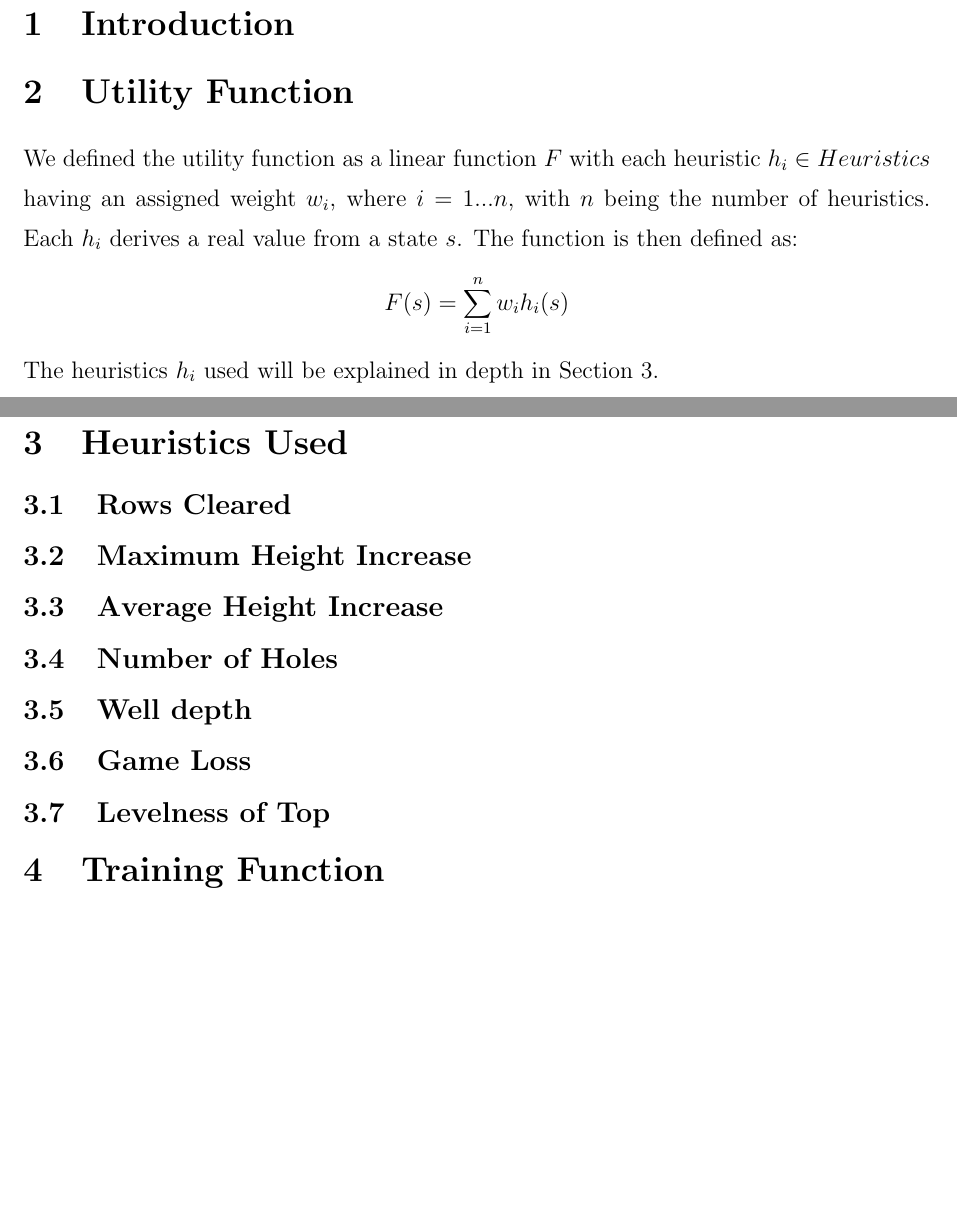
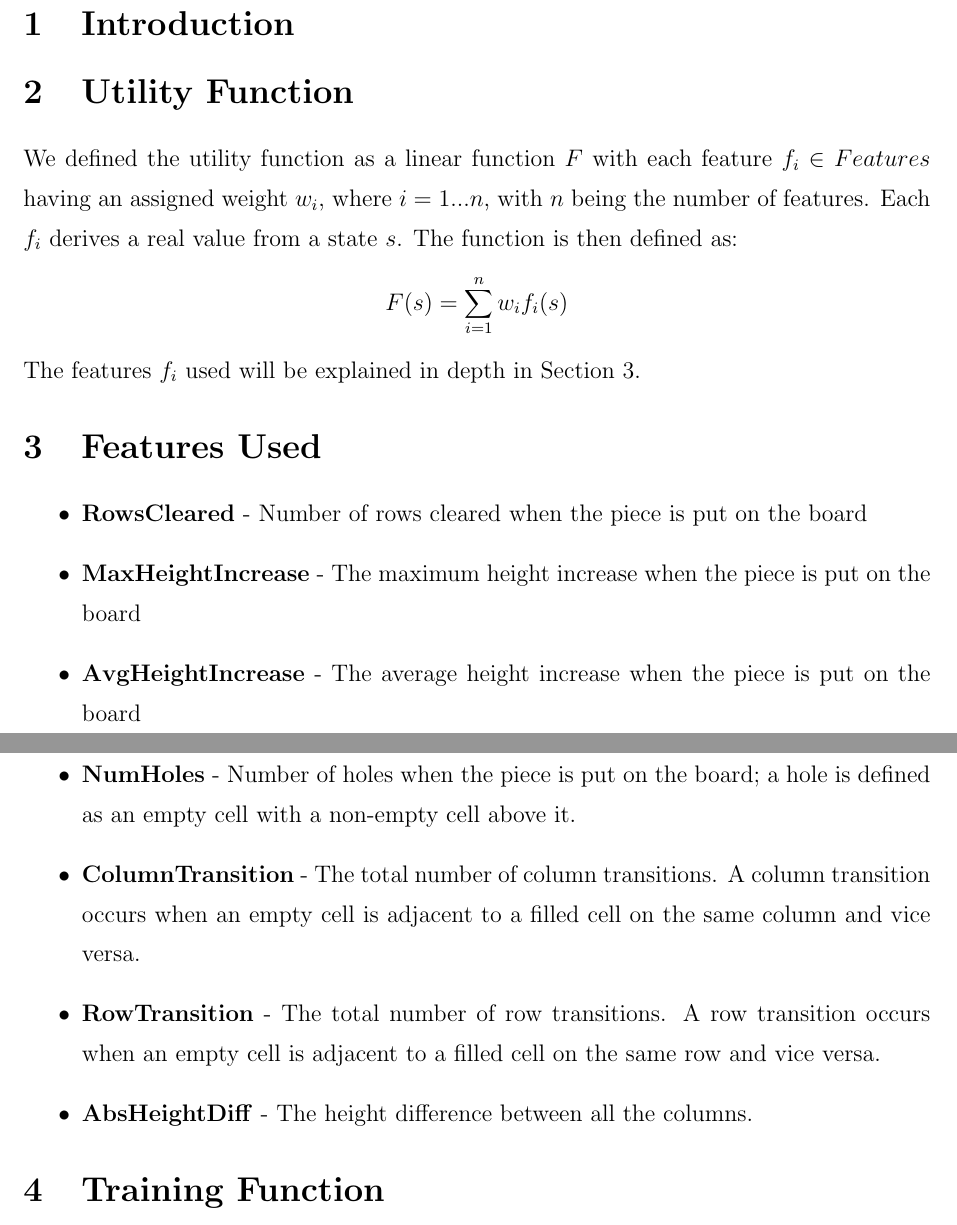
Before and after one commit to karrui/tetris-ai, a LaTeX document (report/documentation.tex): two parts of pages 1 and 2 of 3, joined at a grey line, cut so that both start at the same text, the shorter picture padded with empty space. Compiled offline with pdfLaTeX.

Commit message:
Update documentation, rename heuristics to features

```diff
--- a/report/documentation.tex
+++ b/report/documentation.tex
@@ -42,25 +42,27 @@ Chee Wee, \\
 
 
 \section{Utility Function}
-We defined the utility function as a linear function $F$ with each heuristic $h_i \in Heuristics$ having an assigned weight $w_i$, where $i = 1...n$, with $n$ being the number of heuristics. Each $h_i$ derives a real value from a state $s$. The function is then defined as:
-	$$F(s) = \sum_{i = 1}^{n} w_ih_i(s)$$
-The heuristics $h_i$ used will be explained in depth in Section \ref{heuristics}.
+We defined the utility function as a linear function $F$ with each feature $f_i \in Features$ having an assigned weight $w_i$, where $i = 1...n$, with $n$ being the number of features. Each $f_i$ derives a real value from a state $s$. The function is then defined as:
+	$$F(s) = \sum_{i = 1}^{n} w_if_i(s)$$
+The features $f_i$ used will be explained in depth in Section \ref{features}.
 
-\section{Heuristics Used} \label{heuristics}
-
-\subsection{Rows Cleared}
-
-\subsection{Maximum Height Increase}
-
-\subsection{Average Height Increase}
-
-\subsection{Number of Holes}
-
-\subsection{Well depth}
-
-\subsection{Game Loss}
-
-\subsection{Levelness of Top}
+\section{Features Used} \label{features}
+\begin{itemize}
+  \item \textbf{RowsCleared}
+  		- Number of rows cleared when the piece is put on the board
+  \item \textbf{MaxHeightIncrease}
+  		- The maximum height increase when the piece is put on the board
+  \item \textbf{AvgHeightIncrease}
+  		- The average height increase when the piece is put on the board
+  \item \textbf{NumHoles}
+  		- Number of holes when the piece is put on the board; a hole is defined as an empty cell with a non-empty cell above it.
+  \item \textbf{ColumnTransition}
+  		- The total number of column transitions. A column transition occurs when an empty cell is adjacent to a filled cell on the same column and vice versa.
+  \item \textbf{RowTransition}
+  		- The total number of row transitions. A row transition occurs when an empty cell is adjacent to a filled cell on the same row and vice versa.
+  \item \textbf{AbsHeightDiff}
+  		- The height difference between all the columns.
+\end{itemize}
 
 \section{Training Function}
 
```
Also changed, not shown: report/documentation.pdf, report/documentation.tex (4 more changed lines), 3 other files.
